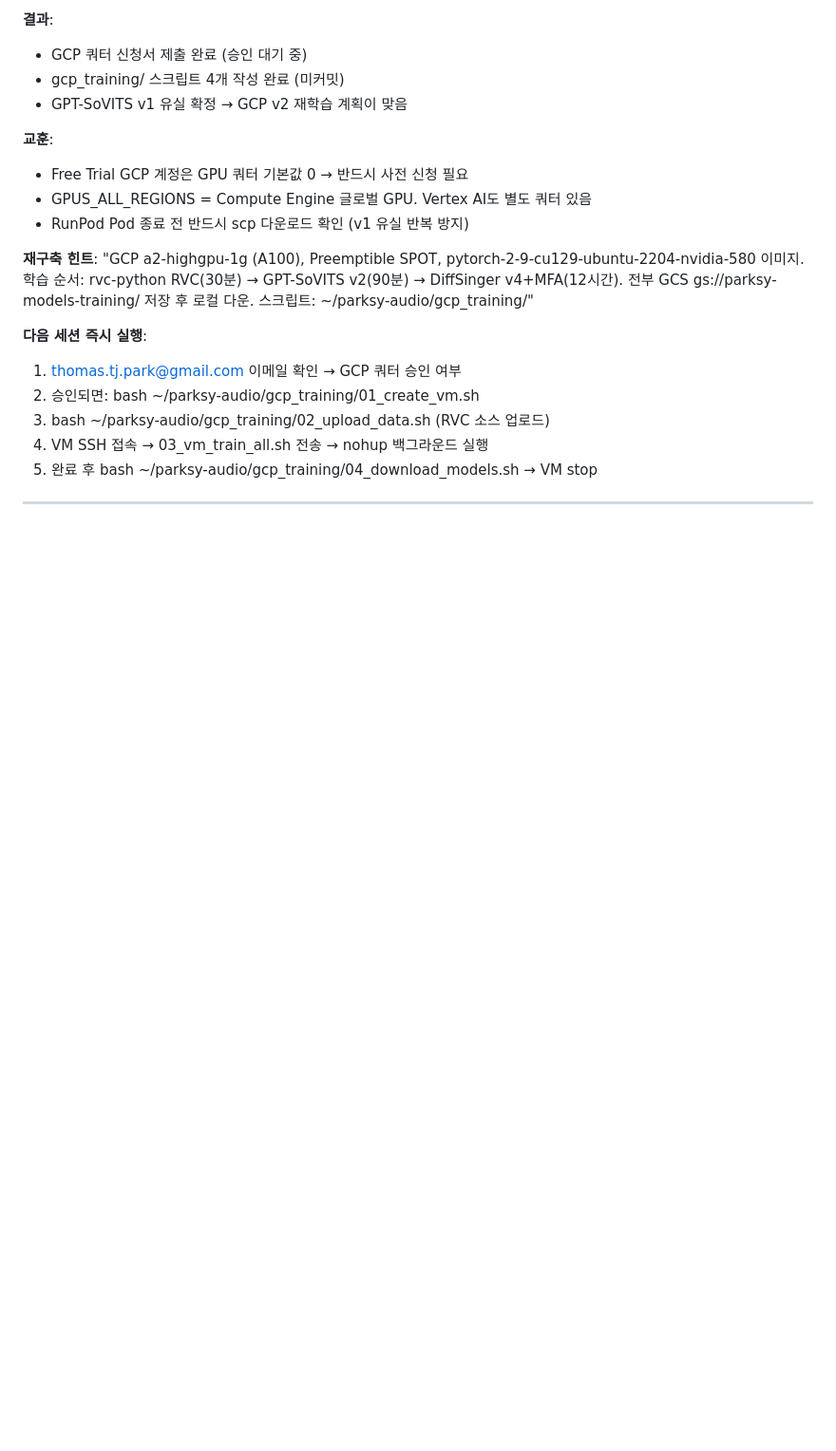
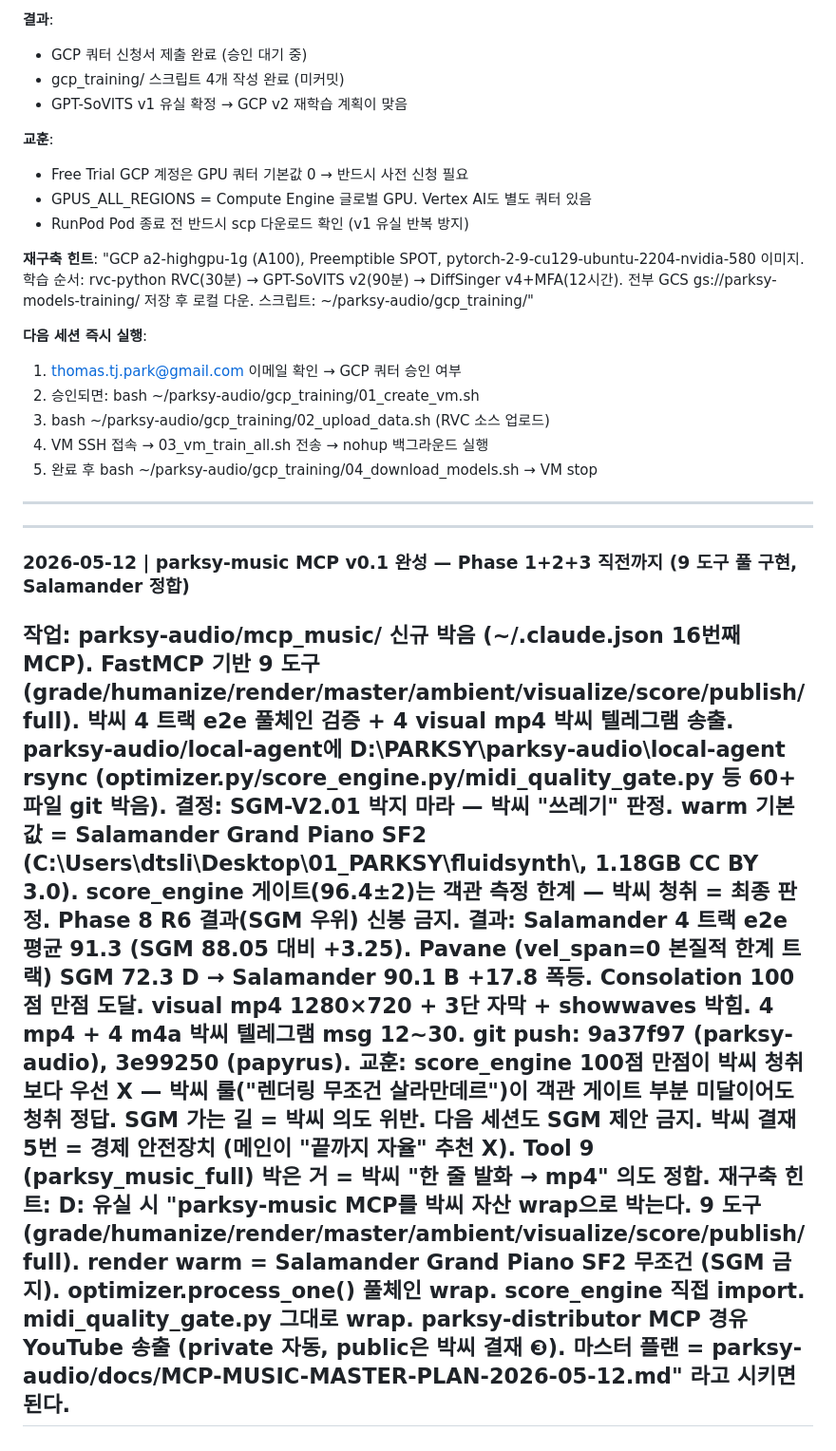
Before and after one commit to dtslib1979/dtslib-localpc, a Markdown page: repos/parksy-audio.md, the part around the change. Shown at 95% size. GitHub-like rendering; blank space fills up the shorter version.

Commit message:
chore: update parksy-audio session log — mcp_music v0.1 Phase 3 직전 완성
박씨 룰: Salamander 무조건 (SGM 금지) / 박씨 청취 = 최종 판정 / 결재 5번 경제 안전장치
4 visual mp4 텔레그램 msg 26~30 송출. public 박씨 결재 ❸ 대기.

Co-Authored-By: Claude Opus 4.7 (1M context) <noreply@anthropic.com>

```diff
--- a/repos/parksy-audio.md
+++ b/repos/parksy-audio.md
@@ -794,3 +794,12 @@ powershell -ExecutionPolicy Bypass -File "D:\1_GITHUB\dtslib-localpc\scripts\xln
 4. VM SSH 접속 → 03_vm_train_all.sh 전송 → nohup 백그라운드 실행
 5. 완료 후 bash ~/parksy-audio/gcp_training/04_download_models.sh → VM stop
 ---
+
+---
+### 2026-05-12 | parksy-music MCP v0.1 완성 — Phase 1+2+3 직전까지 (9 도구 풀 구현, Salamander 정합)
+**작업**: parksy-audio/mcp_music/ 신규 박음 (~/.claude.json 16번째 MCP). FastMCP 기반 9 도구 (grade/humanize/render/master/ambient/visualize/score/publish/full). 박씨 4 트랙 e2e 풀체인 검증 + 4 visual mp4 박씨 텔레그램 송출. parksy-audio/local-agent에 D:\\PARKSY\\parksy-audio\\local-agent rsync (optimizer.py/score_engine.py/midi_quality_gate.py 등 60+ 파일 git 박음).
+**결정**: SGM-V2.01 박지 마라 — 박씨 "쓰레기" 판정. warm 기본값 = Salamander Grand Piano SF2 (C:\\Users\\dtsli\\Desktop\\01_PARKSY\\fluidsynth\\, 1.18GB CC BY 3.0). score_engine 게이트(96.4±2)는 객관 측정 한계 — 박씨 청취 = 최종 판정. Phase 8 R6 결과(SGM 우위) 신봉 금지.
+**결과**: Salamander 4 트랙 e2e 평균 91.3 (SGM 88.05 대비 +3.25). Pavane (vel_span=0 본질적 한계 트랙) SGM 72.3 D → Salamander 90.1 B +17.8 폭등. Consolation 100점 만점 도달. visual mp4 1280×720 + 3단 자막 + showwaves 박힘. 4 mp4 + 4 m4a 박씨 텔레그램 msg 12~30. git push: 9a37f97 (parksy-audio), 3e99250 (papyrus).
+**교훈**: score_engine 100점 만점이 박씨 청취보다 우선 X — 박씨 룰("렌더링 무조건 살라만데르")이 객관 게이트 부분 미달이어도 청취 정답. SGM 가는 길 = 박씨 의도 위반. 다음 세션도 SGM 제안 금지. 박씨 결재 5번 = 경제 안전장치 (메인이 "끝까지 자율" 추천 X). Tool 9 (parksy_music_full) 박은 거 = 박씨 "한 줄 발화 → mp4" 의도 정합.
+**재구축 힌트**: D: 유실 시 "parksy-music MCP를 박씨 자산 wrap으로 박는다. 9 도구 (grade/humanize/render/master/ambient/visualize/score/publish/full). render warm = Salamander Grand Piano SF2 무조건 (SGM 금지). optimizer.process_one() 풀체인 wrap. score_engine 직접 import. midi_quality_gate.py 그대로 wrap. parksy-distributor MCP 경유 YouTube 송출 (private 자동, public은 박씨 결재 ❸). 마스터 플랜 = parksy-audio/docs/MCP-MUSIC-MASTER-PLAN-2026-05-12.md" 라고 시키면 된다.
+---
```
